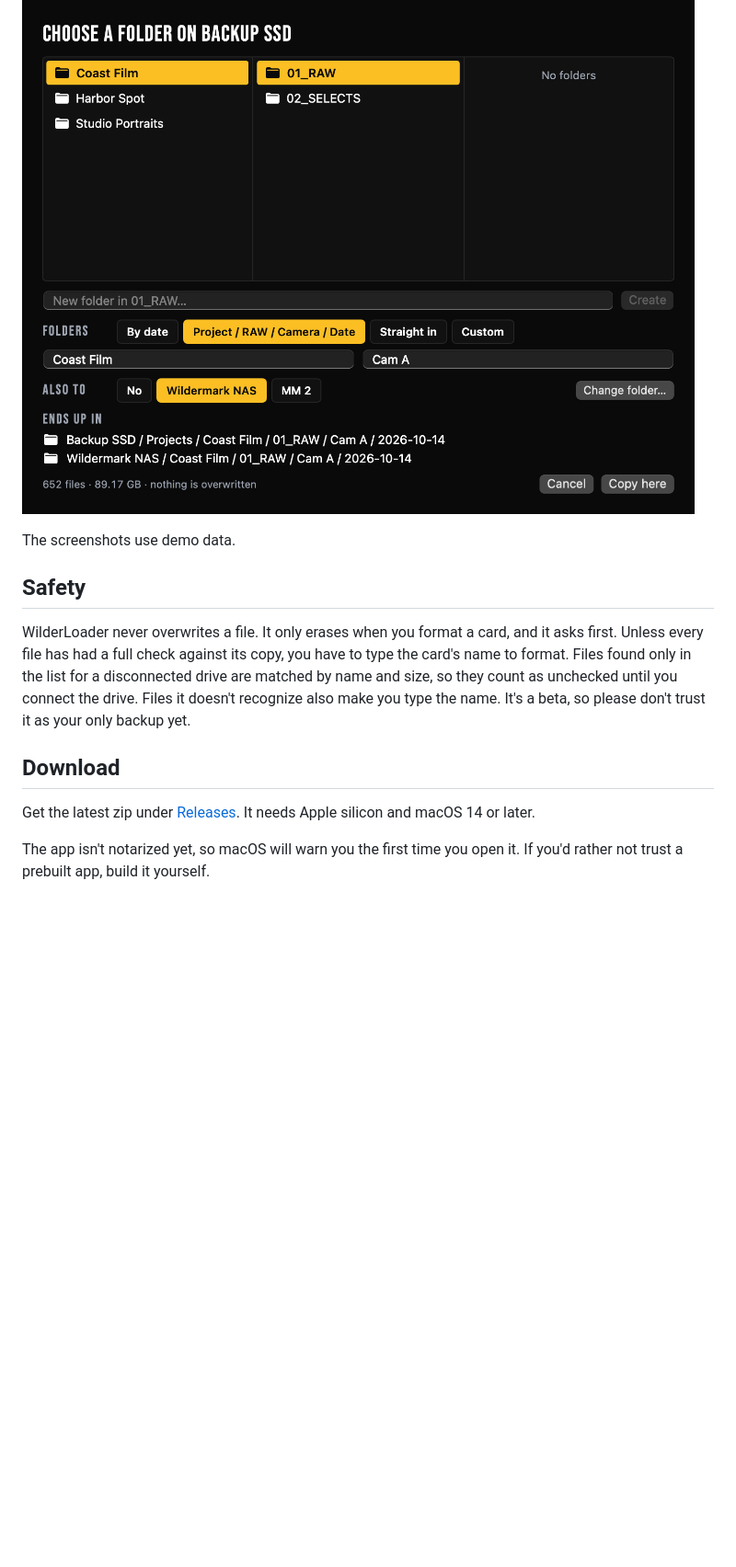
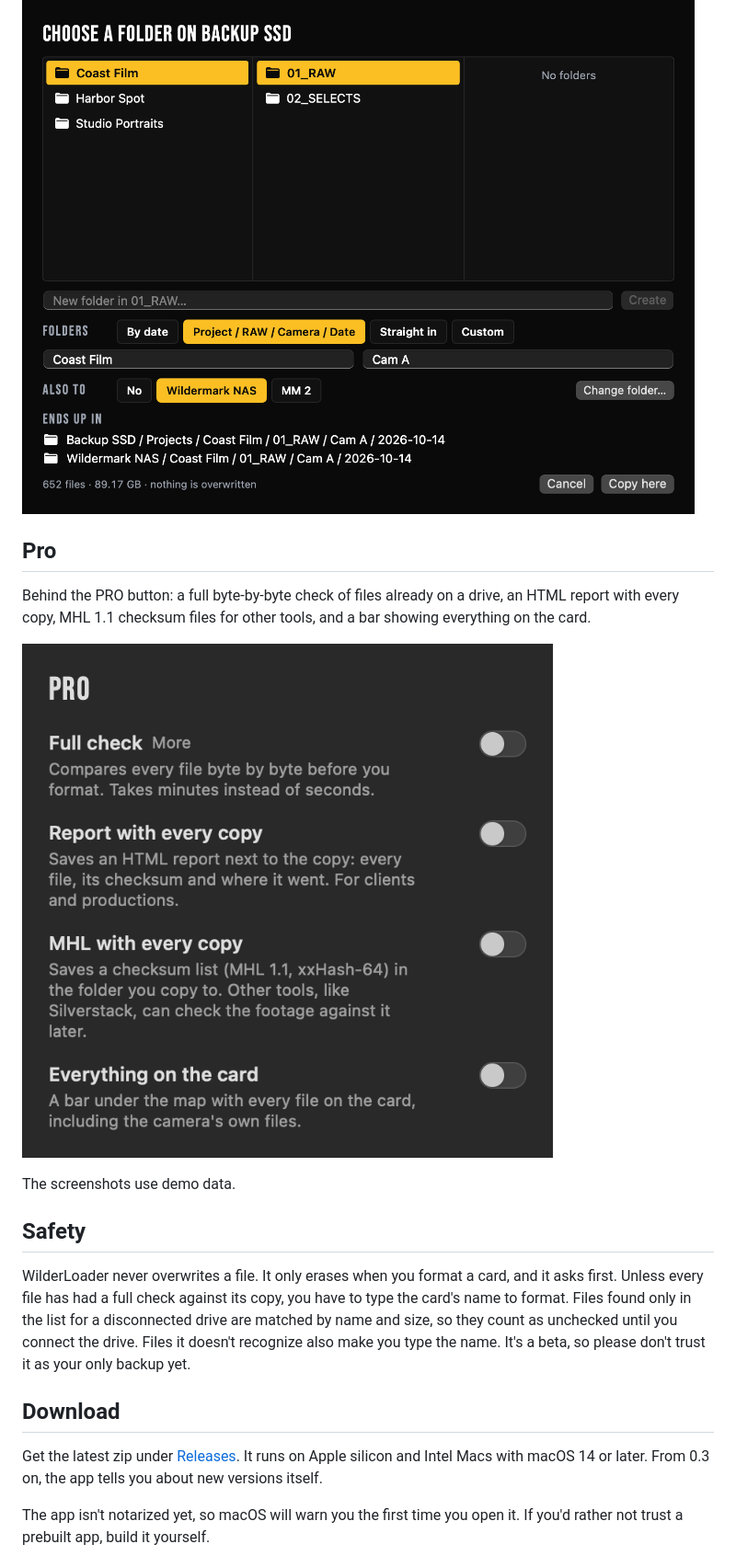
Before and after one commit to joeland2/wilderloader, a Markdown page: README.md, the part around one of its changes. Shown at 92% size. GitHub-like rendering; pictures changed too: docs/pro.png (added); blank space fills up the shorter version.

```diff
--- a/README.md
+++ b/README.md
@@ -25,6 +33,12 @@ No list can cover everything. If a card holds a file WilderLoader doesn't recogn
 ![Which folders each date ended up in](docs/map.png)
 
 ![Copying to two drives at once with a folder template](docs/two-disks.png)
+
+## Pro
+
+Behind the PRO button: a full byte-by-byte check of files already on a drive, an HTML report with every copy, MHL 1.1 checksum files for other tools, and a bar showing everything on the card.
+
+![The PRO panel](docs/pro.png)
 
 The screenshots use demo data.
 
@@ -34,7 +48,7 @@ WilderLoader never overwrites a file. It only erases when you format a card, and
 
 ## Download
 
-Get the latest zip under [Releases](../../releases). It needs Apple silicon and macOS 14 or later.
+Get the latest zip under [Releases](../../releases). It runs on Apple silicon and Intel Macs with macOS 14 or later. From 0.3 on, the app tells you about new versions itself.
 
 The app isn't notarized yet, so macOS will warn you the first time you open it. If you'd rather not trust a prebuilt app, build it yourself.
 
```
Also changed, not shown: other parts of README.md (+8 -0 lines), docs/client.png (added), docs/missing.png, docs/safe.png.
